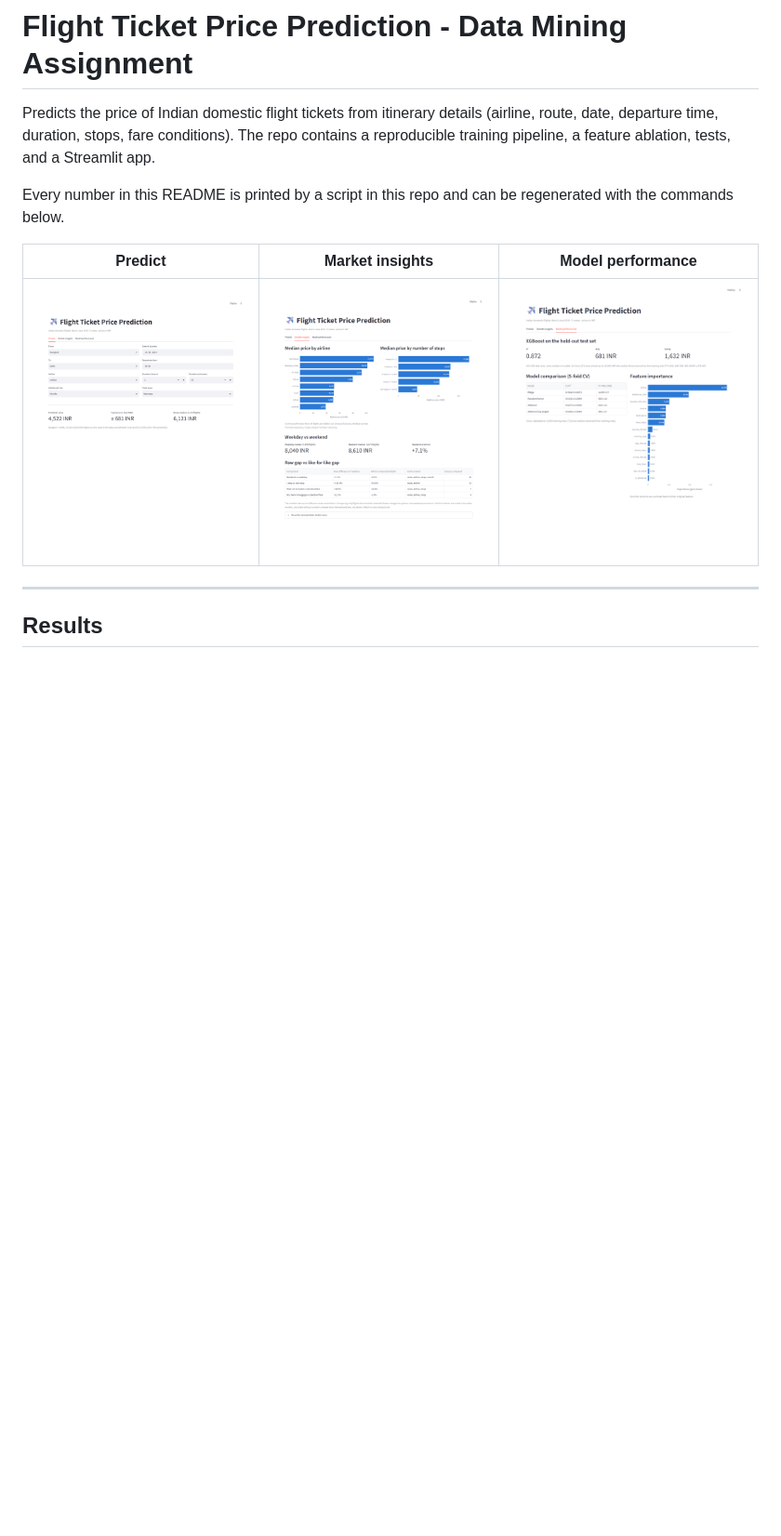
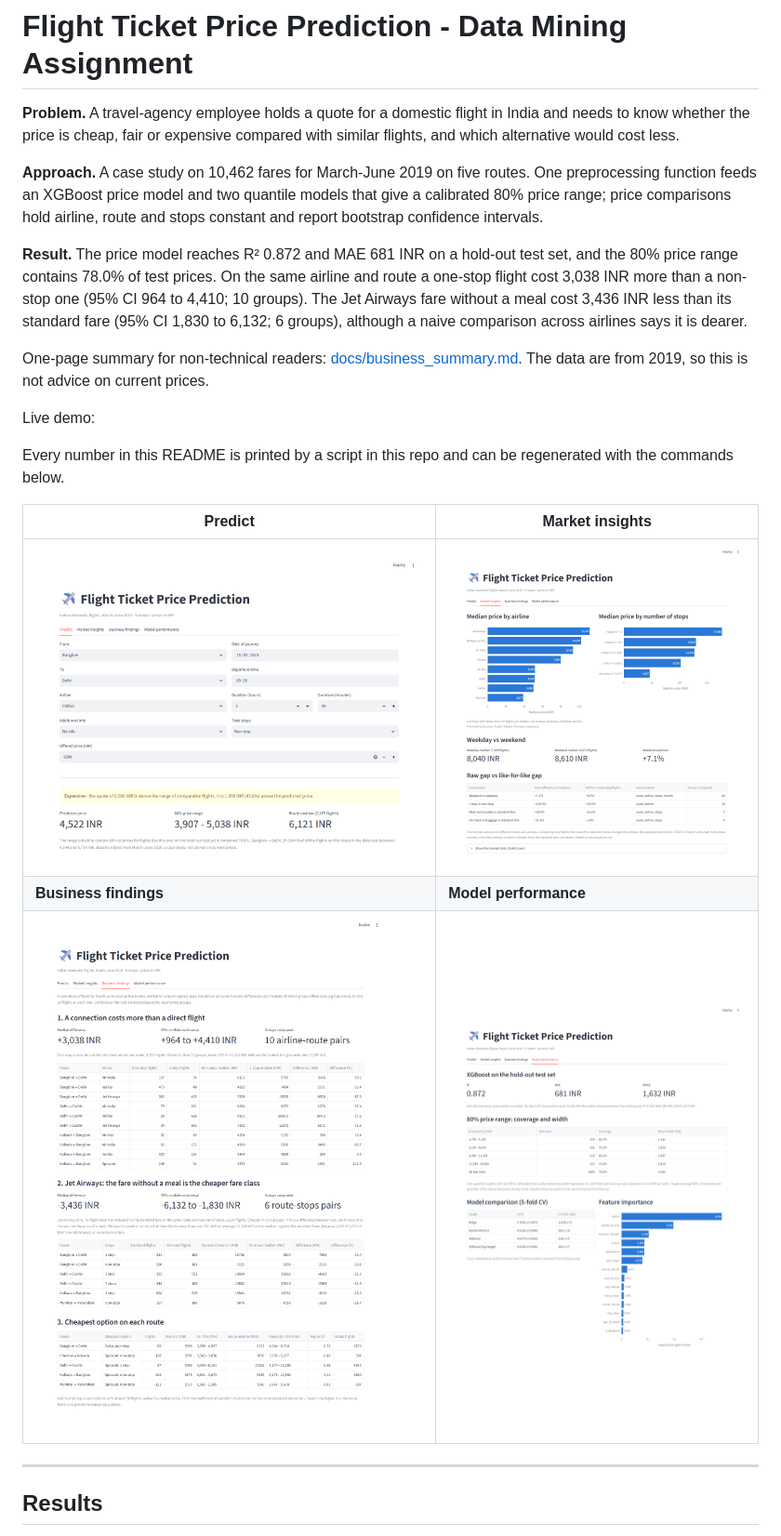
Before and after one commit to thanhtan2210/Collect-and-predict-air-plane-ticket-price---Data-Mining-Assignment, a Markdown page: README.md, the part around one of its changes. Shown at 93% size. Drawn GitHub-style; pictures changed too: docs/images/business.png (added), docs/images/insights.png, docs/images/performance.png; blank space fills up the shorter version.

```diff
--- a/README.md
+++ b/README.md
@@ -1,12 +1,22 @@
 # Flight Ticket Price Prediction - Data Mining Assignment
 
-Predicts the price of Indian domestic flight tickets from itinerary details (airline, route, date, departure time, duration, stops, fare conditions). The repo contains a reproducible training pipeline, a feature ablation, tests, and a Streamlit app.
+**Problem.** A travel-agency employee holds a quote for a domestic flight in India and needs to know whether the price is cheap, fair or expensive compared with similar flights, and which alternative would cost less.
+
+**Approach.** A case study on 10,462 fares for March-June 2019 on five routes. One preprocessing function feeds an XGBoost price model and two quantile models that give a calibrated 80% price range; price comparisons hold airline, route and stops constant and report bootstrap confidence intervals.
+
+**Result.** The price model reaches R² 0.872 and MAE 681 INR on a hold-out test set, and the 80% price range contains 78.0% of test prices. On the same airline and route a one-stop flight cost 3,038 INR more than a non-stop one (95% CI 964 to 4,410; 10 groups). The Jet Airways fare without a meal cost 3,436 INR less than its standard fare (95% CI 1,830 to 6,132; 6 groups), although a naive comparison across airlines says it is dearer.
+
+One-page summary for non-technical readers: [docs/business_summary.md](docs/business_summary.md). The data are from 2019, so this is not advice on current prices.
+
+Live demo: <link>
 
 Every number in this README is printed by a script in this repo and can be regenerated with the commands below.
 
-| Predict | Market insights | Model performance |
-| --- | --- | --- |
-| ![Predict tab](docs/images/predict.png) | ![Market insights tab](docs/images/insights.png) | ![Model performance tab](docs/images/performance.png) |
+| Predict | Market insights |
+| --- | --- |
+| ![Predict tab](docs/images/predict.png) | ![Market insights tab](docs/images/insights.png) |
+| **Business findings** | **Model performance** |
+| ![Business findings tab](docs/images/business.png) | ![Model performance tab](docs/images/performance.png) |
 
 ---
 
```
Also changed, not shown: other parts of README.md (+24 -3 lines), docs/business_summary.md (added, +33 -0 lines).
